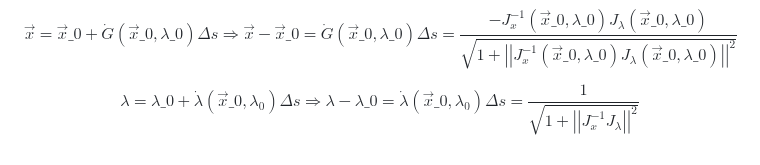
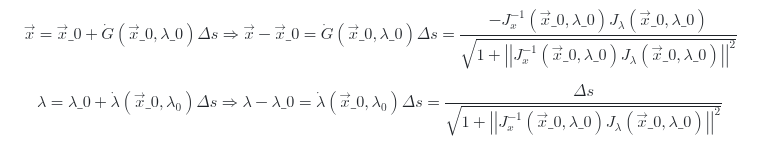
Before and after one commit to LeosEquation/SSFC2024, a Markdown page: README.md, the part around the change. Rendered like a GitHub page.

```diff
--- a/README.md
+++ b/README.md
@@ -50,4 +50,4 @@ Estas 2 relaciones nos sirven para calcular el paso en cada variable. Buscamos l
 
 $$ \vec{x} = \vec{x}\_{0} + \dot{G}(\vec{x}\_{0},\lambda\_{0})\Delta s \Rightarrow \vec{x} - \vec{x}\_{0} = \dot{G}(\vec{x}\_{0},\lambda\_{0})\Delta s  = \dfrac{-J_{x}^{-1}(\vec{x}\_{0},\lambda\_{0})J_{\lambda}(\vec{x}\_{0},\lambda\_{0})}{\sqrt{1 + \left|\left|J_{x}^{-1}(\vec{x}\_{0},\lambda\_{0})J_{\lambda}(\vec{x}\_{0},\lambda\_{0})\right|\right|^{2}}}$$
 
-$$ \lambda = \lambda\_{0} + \dot{\lambda}(\vec{x}\_{0},\lambda_{0})\Delta s \Rightarrow \lambda - \lambda\_{0} = \dot{\lambda}(\vec{x}\_{0},\lambda_{0})\Delta s = \dfrac{1}{\sqrt{1 + \left|\left|J_{x}^{-1}J_{\lambda}\right|\right|^{2}}} $$
+$$ \lambda = \lambda\_{0} + \dot{\lambda}(\vec{x}\_{0},\lambda_{0})\Delta s \Rightarrow \lambda - \lambda\_{0} = \dot{\lambda}(\vec{x}\_{0},\lambda_{0})\Delta s = \dfrac{\Delta s}{\sqrt{1 + \left|\left|J_{x}^{-1}(\vec{x}\_{0},\lambda\_{0})J_{\lambda}(\vec{x}\_{0},\lambda\_{0})\right|\right|^{2}}} $$
```
